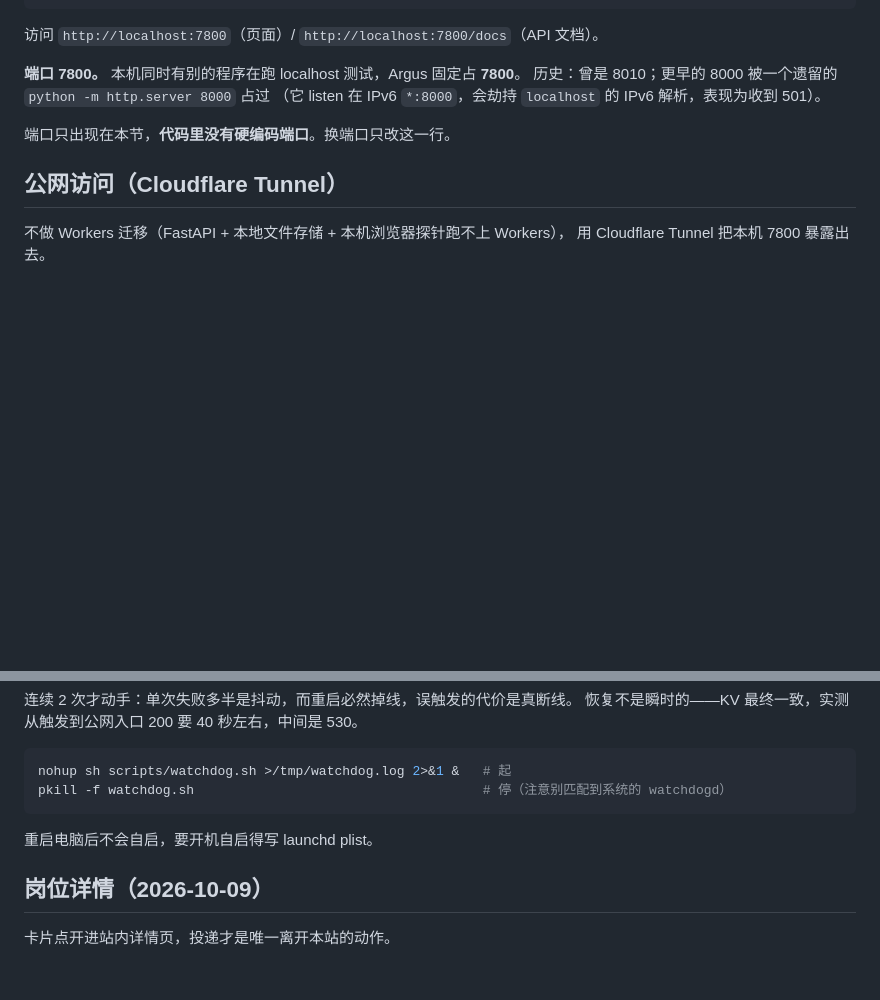
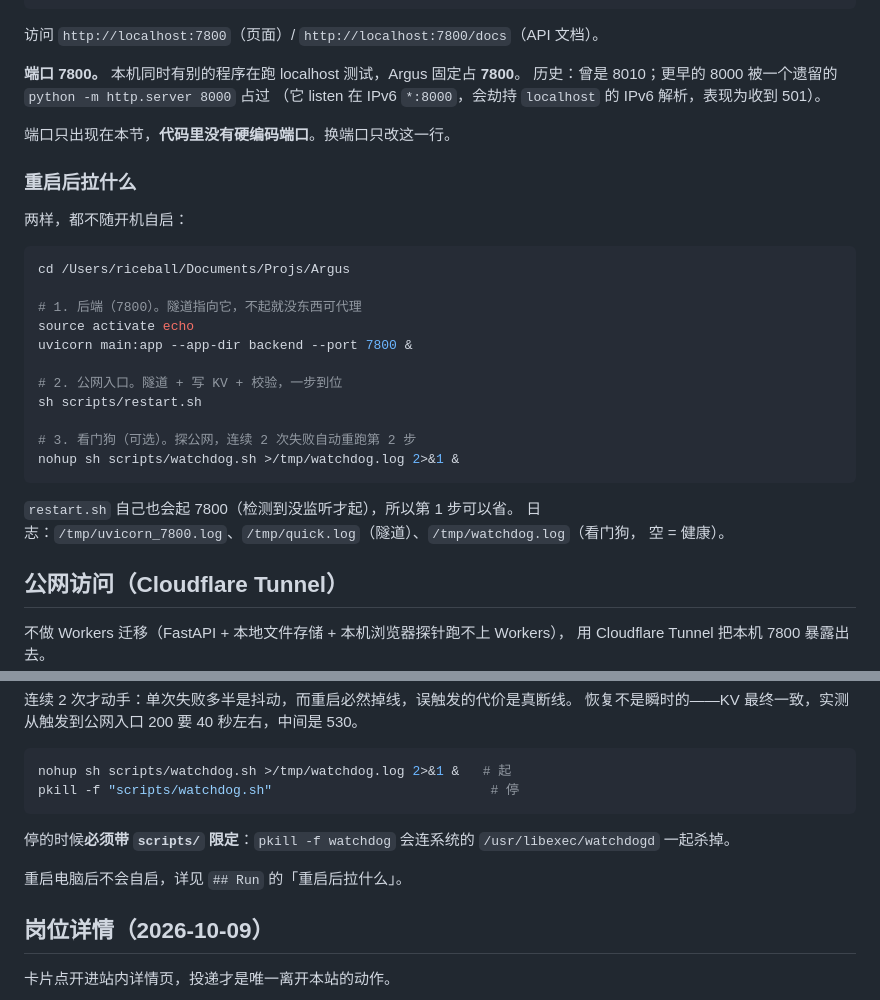
Before and after one commit to LeiChen9/Argus, a Markdown page: tech_doc.md, 2 parts joined by grey strips. Drawn GitHub-style; blank space fills up the shorter version.

Commit message:
docs(run): 补重启后要拉的三样东西
restart.sh 自己会起 7800，所以后端那步可省；看门狗可选。
补上三个日志路径（/tmp/uvicorn_7800.log、/tmp/quick.log、
/tmp/watchdog.log，空 = 健康）。

看门狗的停法限定 scripts/ 前缀，否则 pkill -f watchdog 会
连系统的 /usr/libexec/watchdogd 一起杀。

````diff
--- a/tech_doc.md
+++ b/tech_doc.md
@@ -153,6 +153,28 @@ uvicorn main:app --app-dir backend --port 7800
 
 端口只出现在本节，**代码里没有硬编码端口**。换端口只改这一行。
 
+### 重启后拉什么
+
+两样，都不随开机自启：
+
+```sh
+cd /Users/riceball/Documents/Projs/Argus
+
+# 1. 后端（7800）。隧道指向它，不起就没东西可代理
+source activate echo
+uvicorn main:app --app-dir backend --port 7800 &
+
+# 2. 公网入口。隧道 + 写 KV + 校验，一步到位
+sh scripts/restart.sh
+
+# 3. 看门狗（可选）。探公网，连续 2 次失败自动重跑第 2 步
+nohup sh scripts/watchdog.sh >/tmp/watchdog.log 2>&1 &
+```
+
+`restart.sh` 自己也会起 7800（检测到没监听才起），所以第 1 步可以省。
+日志：`/tmp/uvicorn_7800.log`、`/tmp/quick.log`（隧道）、`/tmp/watchdog.log`（看门狗，
+空 = 健康）。
+
 ## 公网访问（Cloudflare Tunnel）
 
 不做 Workers 迁移（FastAPI + 本地文件存储 + 本机浏览器探针跑不上 Workers），
@@ -227,10 +249,13 @@ Cloudflare 段），坏的是 `cloudflared` 注册超时和隧道进程自己退
 
 ```sh
 nohup sh scripts/watchdog.sh >/tmp/watchdog.log 2>&1 &   # 起
-pkill -f watchdog.sh                                     # 停（注意别匹配到系统的 watchdogd）
+pkill -f "scripts/watchdog.sh"                            # 停
 ```
 
-重启电脑后不会自启，要开机自启得写 launchd plist。
+停的时候**必须带 `scripts/` 限定**：`pkill -f watchdog` 会连系统的
+`/usr/libexec/watchdogd` 一起杀掉。
+
+重启电脑后不会自启，详见 `## Run` 的「重启后拉什么」。
 
 ## 岗位详情（2026-10-09）
 
````
